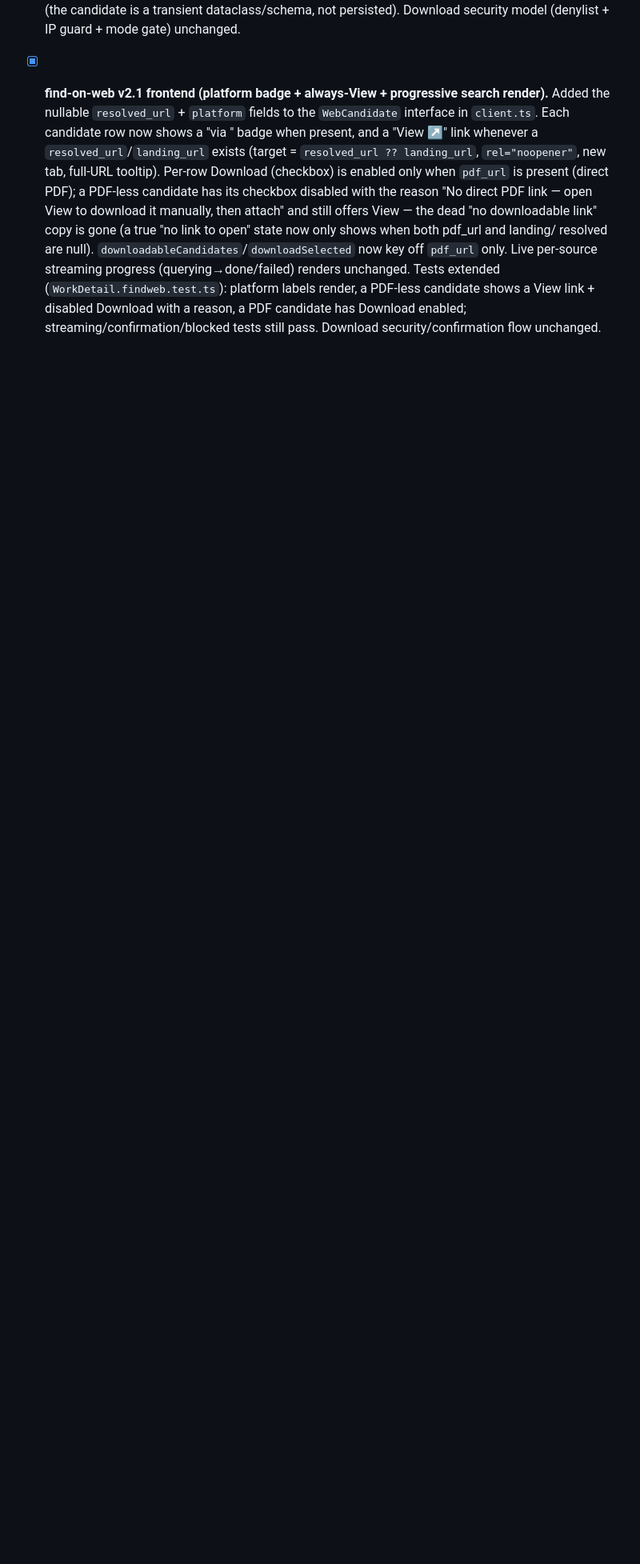
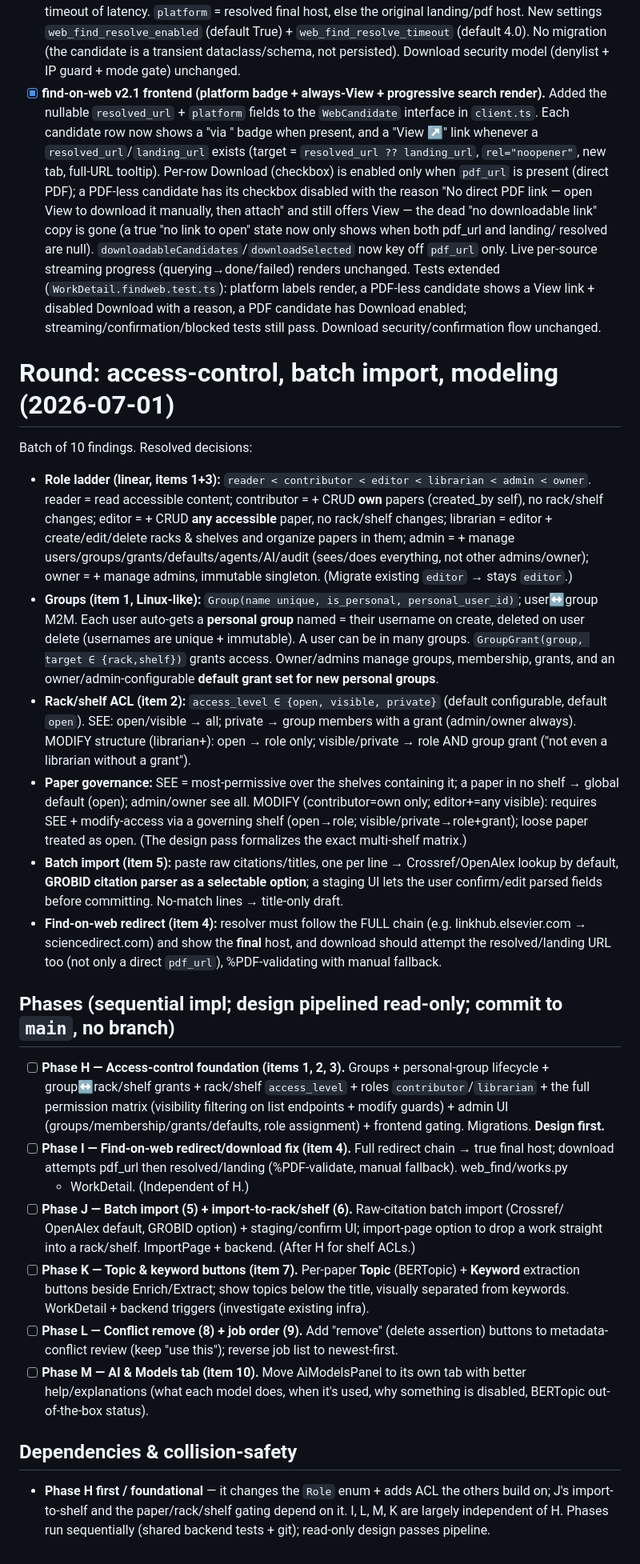
Before and after one commit to radoskov/paracord, a Markdown page: docs/WORKPLAN.md, the part around the change. Shown at 80% size. Rendered like a GitHub page; blank space fills up the shorter version.

Commit message:
docs: add access-control/batch-import/modeling round to the workplan
10 findings grouped into Phases H-M with resolved decisions (linear role
ladder, Linux-like groups, rack/shelf ACLs, shelf-inherited paper
visibility, batch citation import).

```diff
--- a/docs/WORKPLAN.md
+++ b/docs/WORKPLAN.md
@@ -604,3 +604,58 @@ A fresh batch of 20 findings from heavy testing. Resolved decisions:
   (`WorkDetail.findweb.test.ts`): platform labels render, a PDF-less candidate shows a View link +
   disabled Download with a reason, a PDF candidate has Download enabled; streaming/confirmation/blocked
   tests still pass. Download security/confirmation flow unchanged.
+
+# Round: access-control, batch import, modeling (2026-07-01)
+
+Batch of 10 findings. Resolved decisions:
+- **Role ladder (linear, items 1+3):** `reader < contributor < editor < librarian < admin < owner`.
+  reader = read accessible content; contributor = + CRUD **own** papers (created_by self), no
+  rack/shelf changes; editor = + CRUD **any accessible** paper, no rack/shelf changes; librarian =
+  editor + create/edit/delete racks & shelves and organize papers in them; admin = + manage
+  users/groups/grants/defaults/agents/AI/audit (sees/does everything, not other admins/owner);
+  owner = + manage admins, immutable singleton. (Migrate existing `editor` → stays `editor`.)
+- **Groups (item 1, Linux-like):** `Group(name unique, is_personal, personal_user_id)`; user↔group
+  M2M. Each user auto-gets a **personal group** named = their username on create, deleted on user
+  delete (usernames are unique + immutable). A user can be in many groups. `GroupGrant(group, target
+  ∈ {rack,shelf})` grants access. Owner/admins manage groups, membership, grants, and an
+  owner/admin-configurable **default grant set for new personal groups**.
+- **Rack/shelf ACL (item 2):** `access_level ∈ {open, visible, private}` (default configurable,
+  default `open`). SEE: open/visible → all; private → group members with a grant (admin/owner always).
+  MODIFY structure (librarian+): open → role only; visible/private → role AND group grant ("not even
+  a librarian without a grant").
+- **Paper governance:** SEE = most-permissive over the shelves containing it; a paper in no shelf →
+  global default (open); admin/owner see all. MODIFY (contributor=own only; editor+=any visible):
+  requires SEE + modify-access via a governing shelf (open→role; visible/private→role+grant); loose
+  paper treated as open. (The design pass formalizes the exact multi-shelf matrix.)
+- **Batch import (item 5):** paste raw citations/titles, one per line → Crossref/OpenAlex lookup by
+  default, **GROBID citation parser as a selectable option**; a staging UI lets the user confirm/edit
+  parsed fields before committing. No-match lines → title-only draft.
+- **Find-on-web redirect (item 4):** resolver must follow the FULL chain (e.g. linkhub.elsevier.com →
+  sciencedirect.com) and show the **final** host, and download should attempt the resolved/landing
+  URL too (not only a direct `pdf_url`), %PDF-validating with manual fallback.
+
+## Phases (sequential impl; design pipelined read-only; commit to `main`, no branch)
+
+- [ ] **Phase H — Access-control foundation (items 1, 2, 3).** Groups + personal-group lifecycle +
+  group↔rack/shelf grants + rack/shelf `access_level` + roles `contributor`/`librarian` + the full
+  permission matrix (visibility filtering on list endpoints + modify guards) + admin UI
+  (groups/membership/grants/defaults, role assignment) + frontend gating. Migrations. **Design first.**
+- [ ] **Phase I — Find-on-web redirect/download fix (item 4).** Full redirect chain → true final host;
+  download attempts pdf_url then resolved/landing (%PDF-validate, manual fallback). web_find/works.py
+  + WorkDetail. (Independent of H.)
+- [ ] **Phase J — Batch import (5) + import-to-rack/shelf (6).** Raw-citation batch import (Crossref/
+  OpenAlex default, GROBID option) + staging/confirm UI; import-page option to drop a work straight
+  into a rack/shelf. ImportPage + backend. (After H for shelf ACLs.)
+- [ ] **Phase K — Topic & keyword buttons (item 7).** Per-paper **Topic** (BERTopic) + **Keyword**
+  extraction buttons beside Enrich/Extract; show topics below the title, visually separated from
+  keywords. WorkDetail + backend triggers (investigate existing infra).
+- [ ] **Phase L — Conflict remove (8) + job order (9).** Add "remove" (delete assertion) buttons to
+  metadata-conflict review (keep "use this"); reverse job list to newest-first.
+- [ ] **Phase M — AI & Models tab (item 10).** Move AiModelsPanel to its own tab with better
+  help/explanations (what each model does, when it's used, why something is disabled, BERTopic
+  out-of-the-box status).
+
+## Dependencies & collision-safety
+- **Phase H first / foundational** — it changes the `Role` enum + adds ACL the others build on; J's
+  import-to-shelf and the paper/rack/shelf gating depend on it. I, L, M, K are largely independent of
+  H. Phases run sequentially (shared backend tests + git); read-only design passes pipeline.
```
